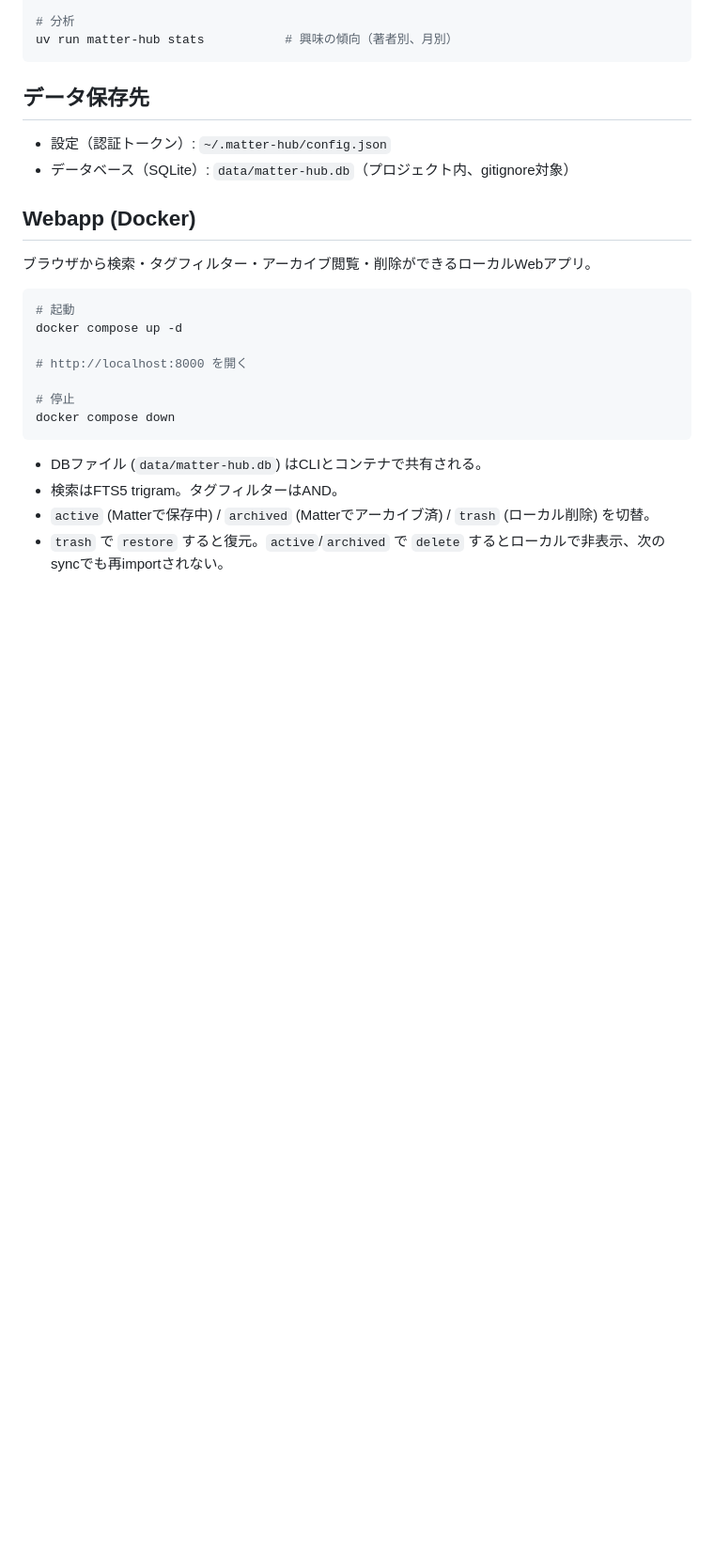
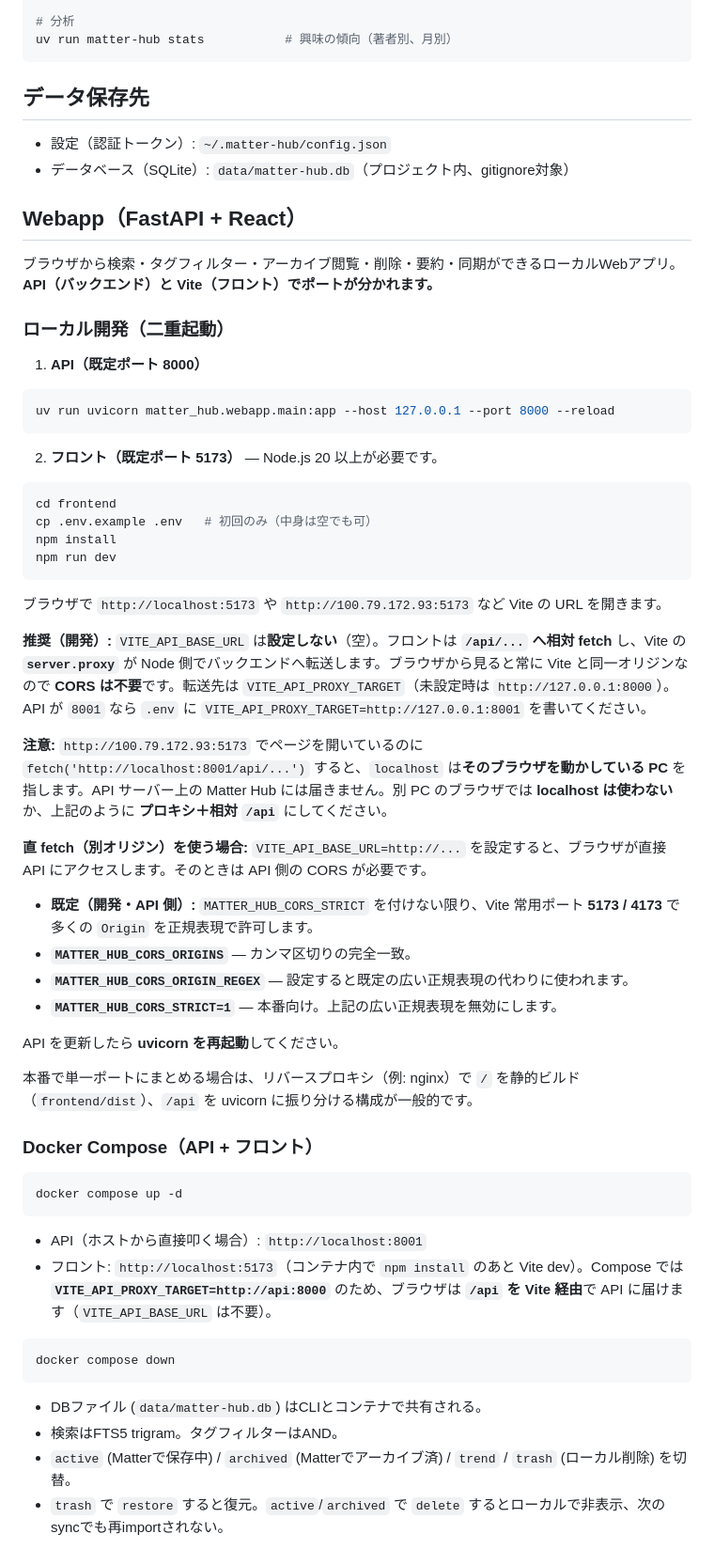
Before and after one commit to chun-mura/matter-hub, a Markdown page: README.md, the part around the change. Shown at 94% size. GitHub-like rendering; blank space fills up the shorter version.

Commit message:
docs: document React webapp, proxy, CORS, and Docker ports
Describe dual-process dev, Vite /api proxy vs direct VITE_API_BASE_URL,
CORS env vars, and compose layout for api + web.

Made-with: Cursor

````diff
--- a/README.md
+++ b/README.md
@@ -89,21 +89,58 @@ uv run matter-hub stats           # 興味の傾向（著者別、月別）
 - 設定（認証トークン）: `~/.matter-hub/config.json`
 - データベース（SQLite）: `data/matter-hub.db`（プロジェクト内、gitignore対象）
 
-## Webapp (Docker)
+## Webapp（FastAPI + React）
 
-ブラウザから検索・タグフィルター・アーカイブ閲覧・削除ができるローカルWebアプリ。
+ブラウザから検索・タグフィルター・アーカイブ閲覧・削除・要約・同期ができるローカルWebアプリ。**API（バックエンド）と Vite（フロント）でポートが分かれます。**
+
+### ローカル開発（二重起動）
+
+1. **API（既定ポート 8000）**
 
 ```bash
-# 起動
+uv run uvicorn matter_hub.webapp.main:app --host 127.0.0.1 --port 8000 --reload
+```
+
+2. **フロント（既定ポート 5173）** — Node.js 20 以上が必要です。
+
+```bash
+cd frontend
+cp .env.example .env   # 初回のみ（中身は空でも可）
+npm install
+npm run dev
+```
+
+ブラウザで `http://localhost:5173` や `http://100.79.172.93:5173` など Vite の URL を開きます。
+
+**推奨（開発）:** `VITE_API_BASE_URL` は**設定しない**（空）。フロントは **`/api/...` へ相対 fetch** し、Vite の **`server.proxy`** が Node 側でバックエンドへ転送します。ブラウザから見ると常に Vite と同一オリジンなので **CORS は不要**です。転送先は `VITE_API_PROXY_TARGET`（未設定時は `http://127.0.0.1:8000`）。API が `8001` なら `.env` に `VITE_API_PROXY_TARGET=http://127.0.0.1:8001` を書いてください。
+
+**注意:** `http://100.79.172.93:5173` でページを開いているのに `fetch('http://localhost:8001/api/...')` すると、`localhost` は**そのブラウザを動かしている PC** を指します。API サーバー上の Matter Hub には届きません。別 PC のブラウザでは **localhost は使わない**か、上記のように **プロキシ＋相対 `/api`** にしてください。
+
+**直 fetch（別オリジン）を使う場合:** `VITE_API_BASE_URL=http://...` を設定すると、ブラウザが直接 API にアクセスします。そのときは API 側の CORS が必要です。
+
+- **既定（開発・API 側）:** `MATTER_HUB_CORS_STRICT` を付けない限り、Vite 常用ポート **5173 / 4173** で多くの `Origin` を正規表現で許可します。
+- **`MATTER_HUB_CORS_ORIGINS`** — カンマ区切りの完全一致。
+- **`MATTER_HUB_CORS_ORIGIN_REGEX`** — 設定すると既定の広い正規表現の代わりに使われます。
+- **`MATTER_HUB_CORS_STRICT=1`** — 本番向け。上記の広い正規表現を無効にします。
+
+API を更新したら **uvicorn を再起動**してください。
+
+本番で単一ポートにまとめる場合は、リバースプロキシ（例: nginx）で `/` を静的ビルド（`frontend/dist`）、`/api` を uvicorn に振り分ける構成が一般的です。
+
+### Docker Compose（API + フロント）
+
+```bash
 docker compose up -d
+```
 
-# http://localhost:8000 を開く
+- API（ホストから直接叩く場合）: `http://localhost:8001`
+- フロント: `http://localhost:5173`（コンテナ内で `npm install` のあと Vite dev）。Compose では **`VITE_API_PROXY_TARGET=http://api:8000`** のため、ブラウザは **`/api` を Vite 経由**で API に届けます（`VITE_API_BASE_URL` は不要）。
 
-# 停止
+```bash
 docker compose down
 ```
 
 - DBファイル (`data/matter-hub.db`) はCLIとコンテナで共有される。
 - 検索はFTS5 trigram。タグフィルターはAND。
-- `active` (Matterで保存中) / `archived` (Matterでアーカイブ済) / `trash` (ローカル削除) を切替。
+- `active` (Matterで保存中) / `archived` (Matterでアーカイブ済) / `trend` / `trash` (ローカル削除) を切替。
 - `trash` で `restore` すると復元。`active`/`archived` で `delete` するとローカルで非表示、次のsyncでも再importされない。
````
